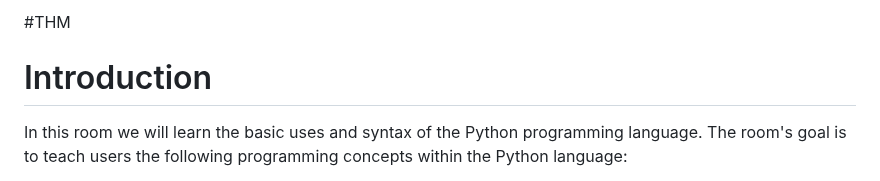
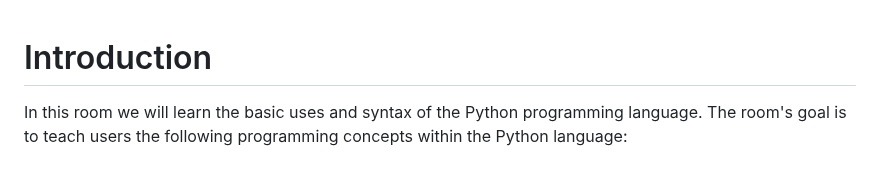
Before and after one commit to petervancleave/ctf-writeups, a Markdown page: posts/2025-04-14-Easy-Python Basics.md, the part around the change. Drawn GitHub-style.

```diff
--- a/posts/2025-04-14-Easy-Python Basics.md
+++ b/posts/2025-04-14-Easy-Python Basics.md
@@ -1,4 +1,3 @@
-#THM
 
 # Introduction
 
```
